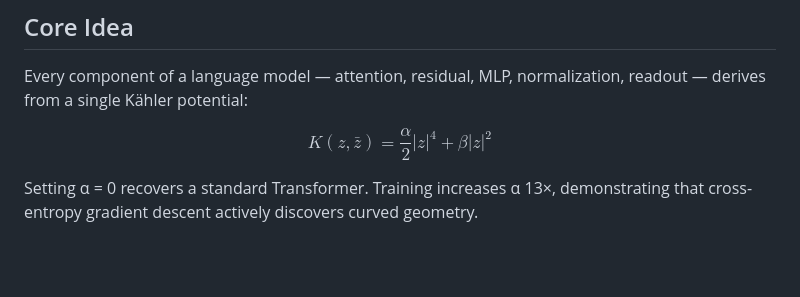
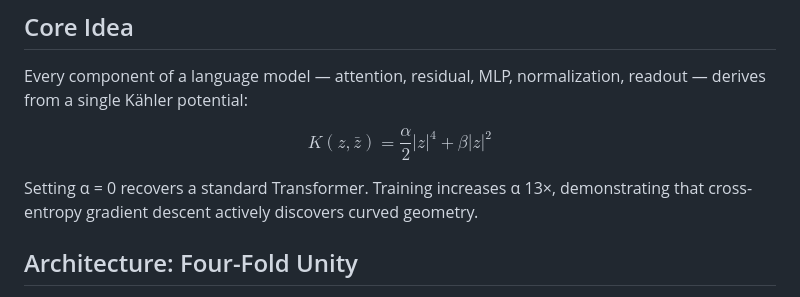
Before and after one commit to Leonlin2026/-The-Complex-Dynamic-Intelligence-Protocol-CDIP-Corpus, a Markdown page: README.md, the part around one of its changes. GitHub-like rendering; blank space fills up the shorter version.

```diff
--- a/README.md
+++ b/README.md
@@ -13,4 +13,5 @@ Every component of a language model — attention, residual, MLP, normalization,
 $$K(z, \bar{z}) = \frac{\alpha}{2}|z|^4 + \beta|z|^2$$
 
 Setting α = 0 recovers a standard Transformer. Training increases α 13×, demonstrating that cross-entropy gradient descent actively discovers curved geometry.
+## Architecture: Four-Fold Unity
 
```
Also changed, not shown: other parts of README.md (+1 -0 lines).
